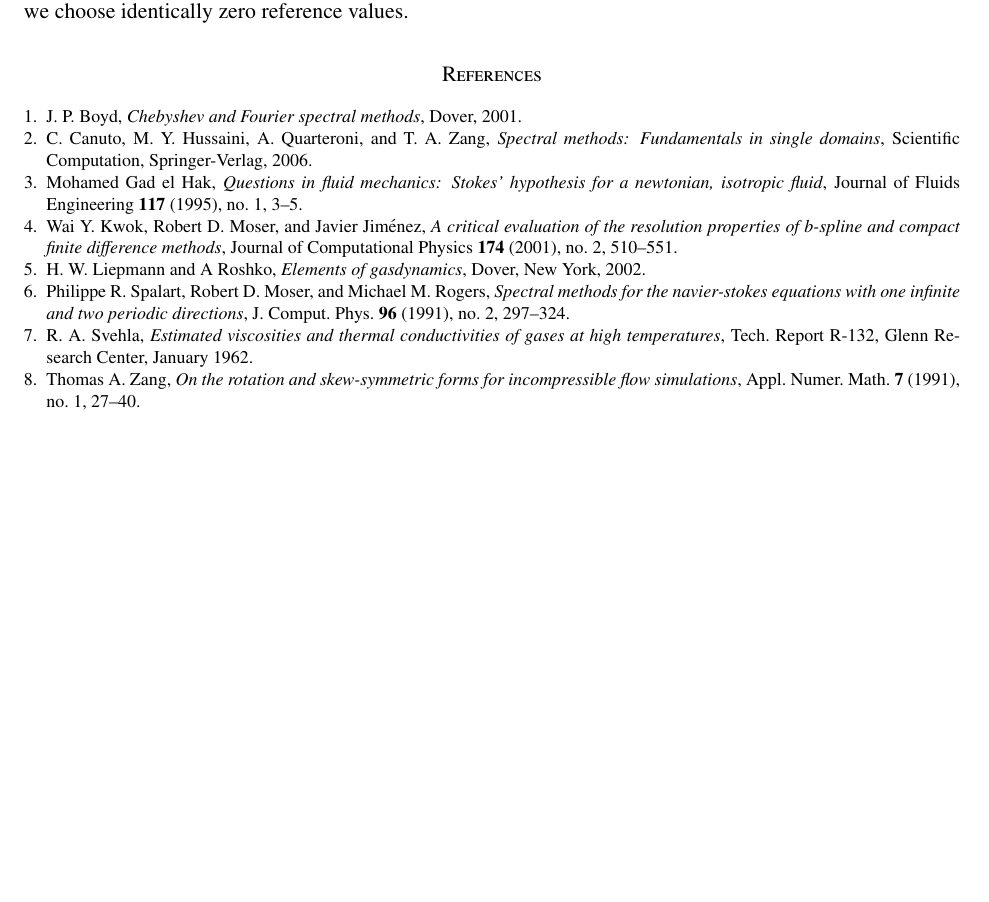
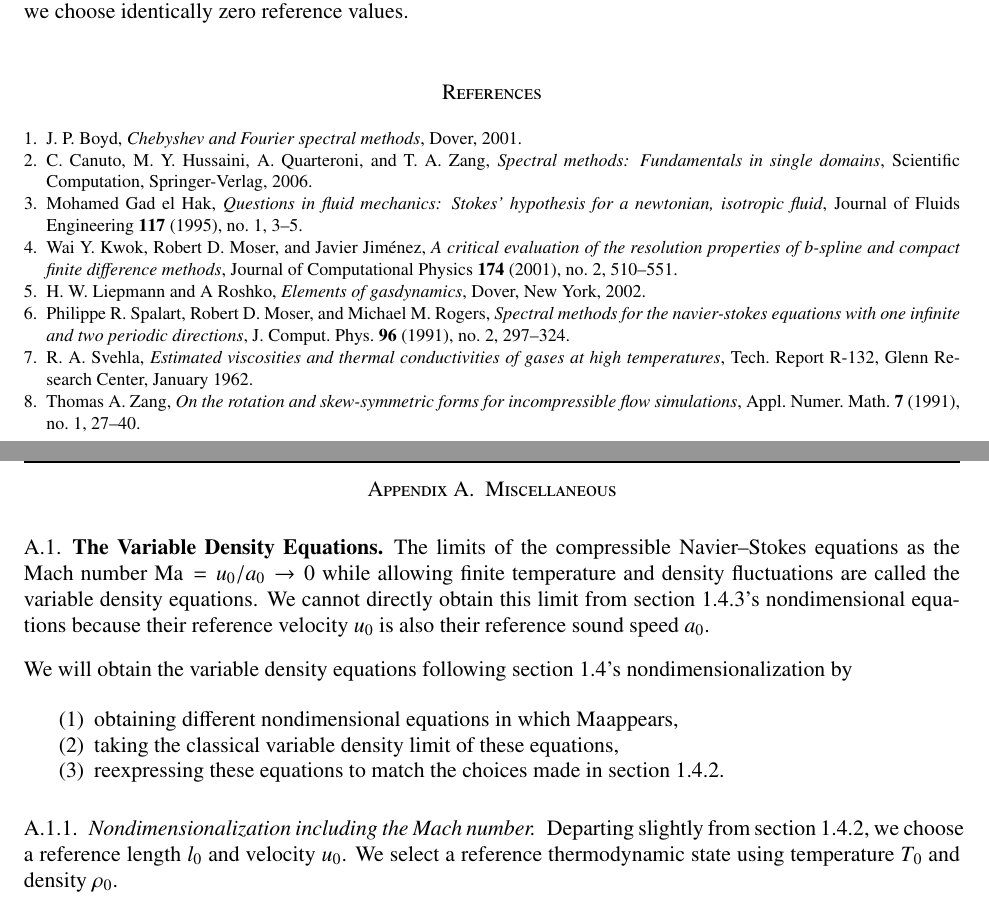
Before and after one commit to RhysU/underling, a LaTeX paper (writeup/derivation.tex): part of page 13 of 13 before the commit and two parts of pages 13 and 14 of 14 after it, the two joined at a grey line, cut so that both start at the same text, the shorter picture padded with empty space. Compiled offline with LaTeX, dvips and Ghostscript.

Commit message:
suzerain: prep for var dens eqns
git-svn-id: https://svn.ices.utexas.edu/repos/pecos/suzerain/trunk@14355 0bd85f0b-c151-43b9-a1e9-27231104551f

```diff
--- a/writeup/derivation.tex
+++ b/writeup/derivation.tex
@@ -52,6 +52,7 @@
 % Document-specific commands
 \newcommand{\ii}{\ensuremath{\mathrm{i}}}
 \newcommand{\trans}[1]{{#1}^{\ensuremath{\mathsf{T}}}}
+\newcommand{\Mach}[1][]{\ensuremath{\mbox{Ma}_{#1}}}
 \newcommand{\Reynolds}[1][]{\ensuremath{\mbox{Re}_{#1}}}
 \newcommand{\Prandtl}[1][]{\ensuremath{\mbox{Pr}_{#1}}}
 \newcommand{\reference}[1]{\ensuremath{\left\{#1\right\}_{0}}}
@@ -1550,4 +1554,33 @@ values.
 
 
 
+
+\appendix
+
+\section{Miscellaneous}
+
+\subsection{The Variable Density Equations}
+
+The limits of the compressible Navier--Stokes equations as the Mach number
+$\Mach = u_{0} / a_{0} \to 0$ while allowing finite temperature and density
+fluctuations are called the variable density equations.  We cannot directly
+obtain this limit from section~\ref{nondim_equations}'s nondimensional
+equations because their reference velocity $u_{0}$ is also their reference
+sound speed $a_{0}$.
+
+We will obtain the variable density equations following
+section~\ref{sec:nondim}'s nondimensionalization by
+\begin{enumerate}
+ \item obtaining different nondimensional equations in which \Mach appears,
+ \item taking the classical variable density limit of these equations,
+ \item reexpressing these equations to match the choices made in
+       section~\ref{sec:nondimrefq}.
+\end{enumerate}
+
+\subsubsection{Nondimensionalization including the Mach number}
+
+Departing slightly from section~\ref{sec:nondimrefq}, we choose a reference
+length $l_{0}$ and velocity $u_{0}$.  We select a reference thermodynamic state
+using temperature $T_{0}$ and density $\rho_{0}$.
+
 \end{document}
```
Also changed, not shown: writeup/derivation.tex (7 more changed lines).
